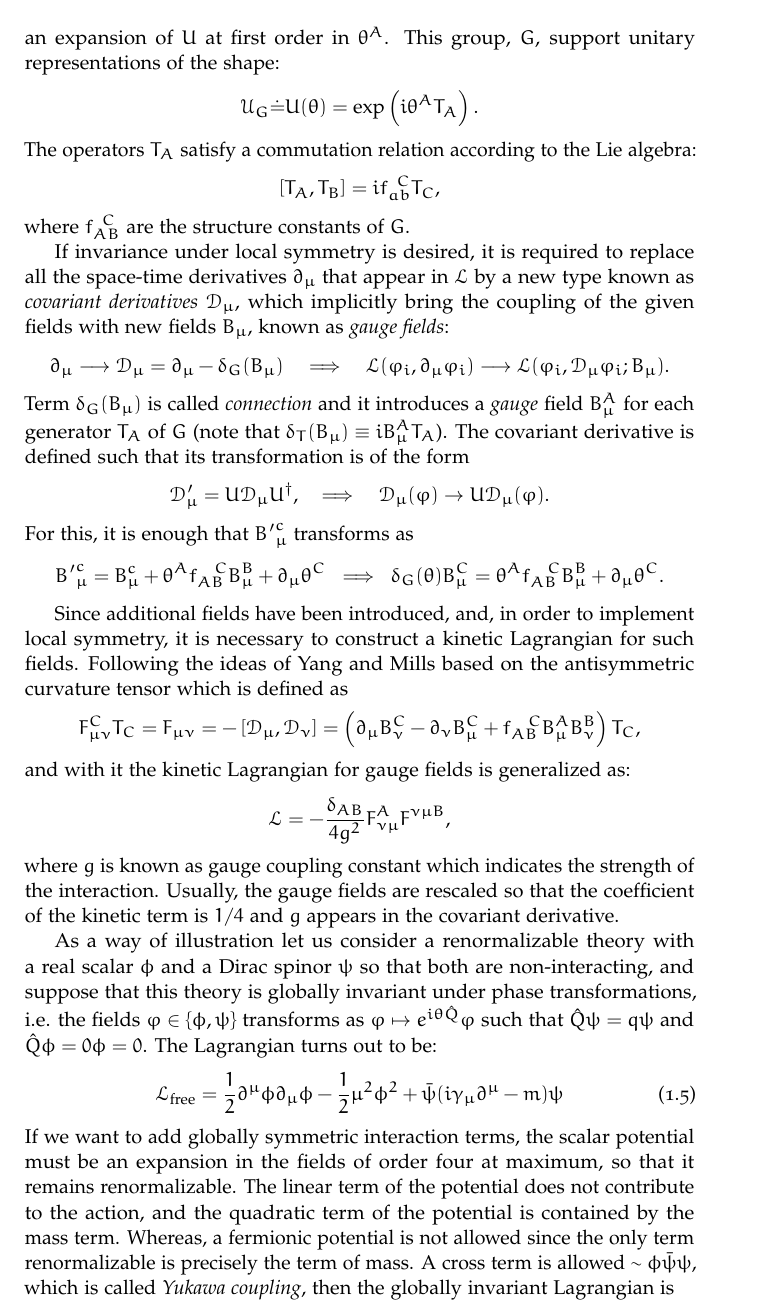
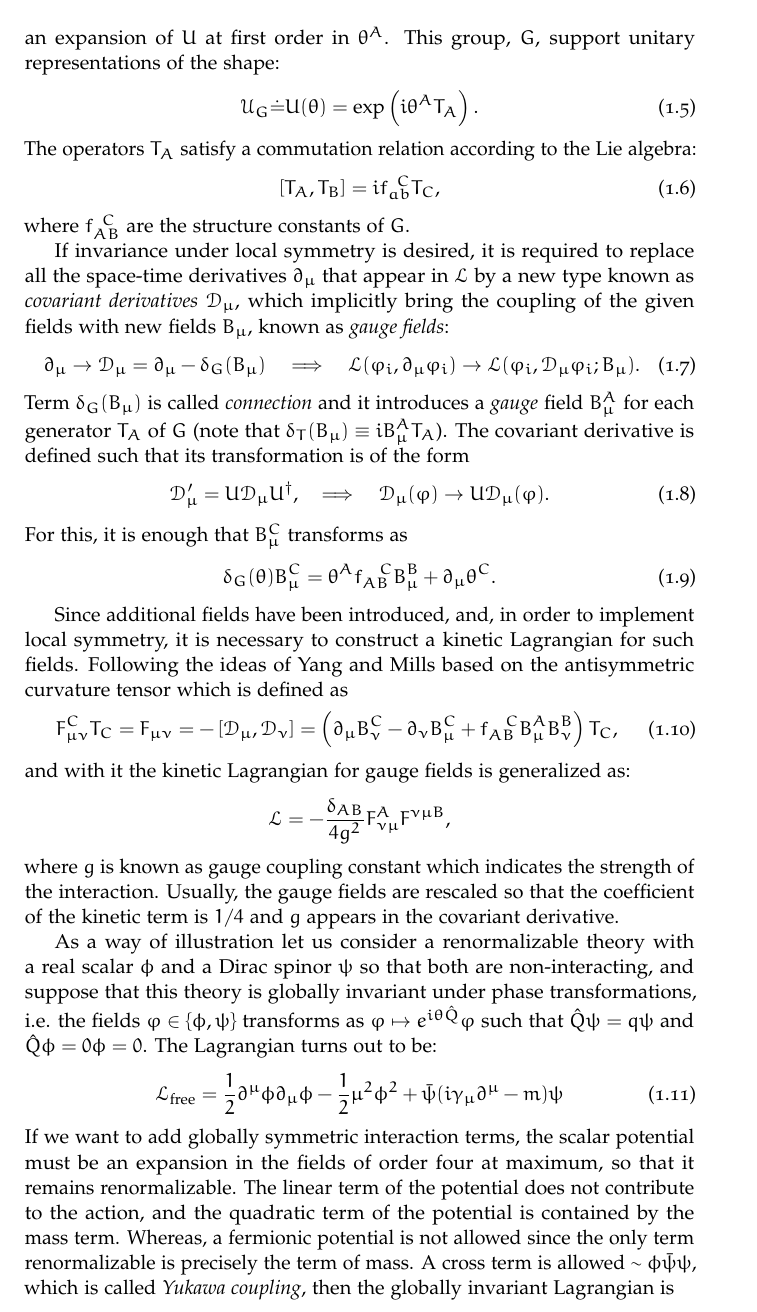
Before and after one commit to cfrc2694/Pheno_Phd_Thesis, a LaTeX thesis (main.tex, which reads Chapters/C01.tex): part of page 9 of 37, cut so that both start at the same text. Compiled offline with pdfLaTeX.

Commit message:
[FIX] numbering in all equations in S1.1

```diff
--- a/Chapters/C01.tex
+++ b/Chapters/C01.tex
@@ -49,46 +49,46 @@ Given a Lagrangian density $\lag(\varphi_i,\partial_\mu \varphi_i)$, a gived fie
 	\delta_G(\theta) \varphi^I\approx i\theta^A(T_A)_{J}^I\varphi^J,
 \end{equation}
 where $\theta^{A}$ are the parameters of the transformation $\mathcal{U}$ and $T_{A}$ are the representations of the generators of a unitary continuos group $G$. This considers an expansion of $U$ at first order in $\theta^{A}$. This group, $G$, support unitary representations of the shape:
-$$
-\mathcal{U}_G\dot=U(\theta)=\exp\fac{i\theta^A T_A}.
-$$
+\begin{equation}
+	\mathcal{U}_G\dot=U(\theta)=\exp\fac{i\theta^A T_A}.
+\end{equation}
 The operators $T_A$ satisfy a commutation relation according to the Lie algebra:
-$$
-\cor{ T_A,T_B }= if_{ab}^{\;\;C}T_C,
-$$
+\begin{equation}
+	\cor{ T_A,T_B }= if_{ab}^{\;\;C}T_C,
+\end{equation}
 where $f_{AB}^{\;\;C}$ are the structure constants of $G$.
 
 If invariance under local symmetry is desired, it is required to replace all the space-time derivatives $\partial_\mu$ that appear in $\lag$ by a new type known as \textit{covariant derivatives} $\mathcal{D}_\mu$, which implicitly bring the coupling of the given fields with new fields $B_\mu$, known as \textit{gauge fields}:
-\begin{equation*}
-	\partial_\mu\longrightarrow \mathcal{D}_\mu=\partial_\mu-
+\begin{equation}
+	\partial_\mu\rightarrow \mathcal{D}_\mu=\partial_\mu-
 	\delta_G(B_\mu)\quad
 	\Longrightarrow
-	\quad\lag(\varphi_i,\partial_\mu\varphi_i)\longrightarrow
+	\quad\lag(\varphi_i,\partial_\mu\varphi_i)\rightarrow
 	\lag(\varphi_i,\mathcal{D}_\mu
 	\varphi_i;B_\mu).
-\end{equation*}
+\end{equation}
 Term $\delta_G(B_\mu)$ is called \textit{connection} and it introduces a \textit{gauge} field $B_\mu^A$ for each generator $T_A$ of $G$ (note that
 $\delta_T(B_\mu)\equiv iB_\mu^AT_A$).
 The covariant derivative is defined such that its transformation is of the form
-$$
-\Dcov'_\mu=U\Dcov_\mu U^\dagger,
-\entonces \mathcal{D}_\mu (\varphi) \rightarrow U \mathcal{D}_\mu (\varphi).
-$$
-For this, it is enough that ${B'}_\mu^c$ transforms as
-\begin{equation*}
-	{B'}_\mu^c={B}_\mu^c+\theta^Af_{AB}^{\;\;\;\;C} B^B_\mu
-	+\partial_\mu \theta^C\;\;
-	\Longrightarrow\;\;
+\begin{equation}
+	\Dcov'_\mu=U\Dcov_\mu U^\dagger,
+	\entonces \mathcal{D}_\mu (\varphi) \rightarrow U \mathcal{D}_\mu (\varphi).
+\end{equation}
+For this, it is enough that ${B}_\mu^C$ transforms as
+\begin{equation}
 	\delta_G(\theta){B}_\mu^C=\theta^Af_{AB}^{\;\;\;\;C} B^B_\mu
 	+\partial_\mu \theta^C.\label{eq2}
-\end{equation*}
+\end{equation}
 
 Since additional fields have been introduced, and, in order to implement local symmetry, it is necessary to construct a kinetic Lagrangian for such fields. Following the ideas of Yang and Mills based on the antisymmetric curvature tensor which is defined as
-\begin{align*}
-	F_{\mu\nu}^CT_C&=F_{\mu\nu}=-\cor{\Dcov_\mu,\Dcov_\nu}
-	=\fac{\partial_\mu B^C_\nu-\partial_\nu B^C_\mu+f_{AB}^{\;\;\;\;C}
-		B^A_\mu B^B_\nu}T_C,
-\end{align*}
+\begin{equation}
+	F_{\mu\nu}^CT_C
+		=F_{\mu\nu}
+		=-\cor{\Dcov_\mu,\Dcov_\nu}
+		=\fac{
+			\partial_\mu B^C_\nu-\partial_\nu B^C_\mu+f_{AB}^{\;\;\;\;C}B^A_\mu B^B_\nu
+		}T_C,
+\end{equation}
 and with it the kinetic Lagrangian for gauge fields is generalized as:
 $$
 \lag=-\frac{\delta_{AB}}{4 g^2} F^A_{\nu\mu}F^{\nu\mu B},
@@ -100,7 +100,7 @@ As a way of illustration let us consider a renormalizable theory with a real sca
 	\mathcal L_{\text{free}}=\frac{1}{2} \partial^{\mu} \phi \partial_{\mu} \phi-\frac{1}{2}\mu^2\phi^2+\bar{\psi}(i \gamma_\mu  \partial^\mu-m) \psi
 \end{equation}
 If we want to add globally symmetric interaction terms, the scalar potential must be an expansion in the fields of order four at maximum, so that it remains renormalizable. The linear term of the potential does not contribute to the action, and the quadratic term of the potential is contained by the mass term. Whereas, a fermionic potential is not allowed since the only term renormalizable is precisely the term of mass. A cross term is allowed $\sim \phi\bar\psi\psi$, which is called \textit{Yukawa coupling}, then the globally invariant Lagrangian is
-\begin{equation*}
+\begin{equation}
 	\begin{aligned}
 		\mathcal L_{\text{global}}&=\frac{1}{2} \partial^{\mu} \phi \partial_{\mu} \phi-V(\phi)+\bar{\psi}(i \gamma_\mu  \partial^\mu-m) \psi + k_1 \phi\bar\psi\psi,
 		\\
@@ -113,2 +111,6 @@ Promoting to local,
-\end{equation*}
+\begin{multline}
+	\mathcal L_{\text{local}}=\frac{1}{2} \mathcal D^{\mu} \phi \mathcal D_{\mu} \phi-V(\phi)\\
+	+\bar{\psi}(i \gamma_\mu  \mathcal D^{\mu}-m) \psi
+	+ k_1 \phi\bar\psi\psi-\frac1{4g^2} F_{\mu\nu}F^{\mu\nu},
+\end{multline}
 where,
```
Also changed, not shown: main.pdf, Chapters/C01.tex (10 more changed lines).
